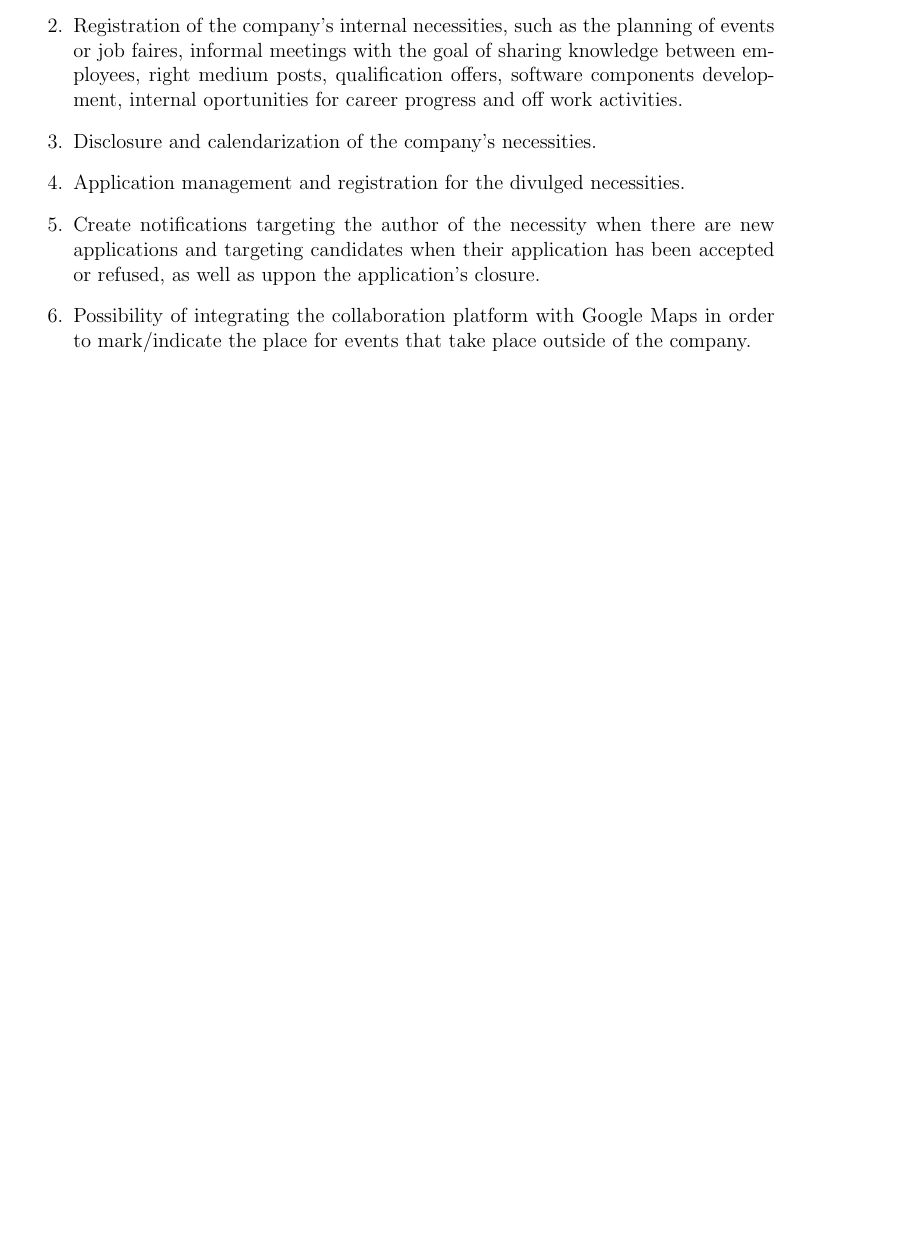
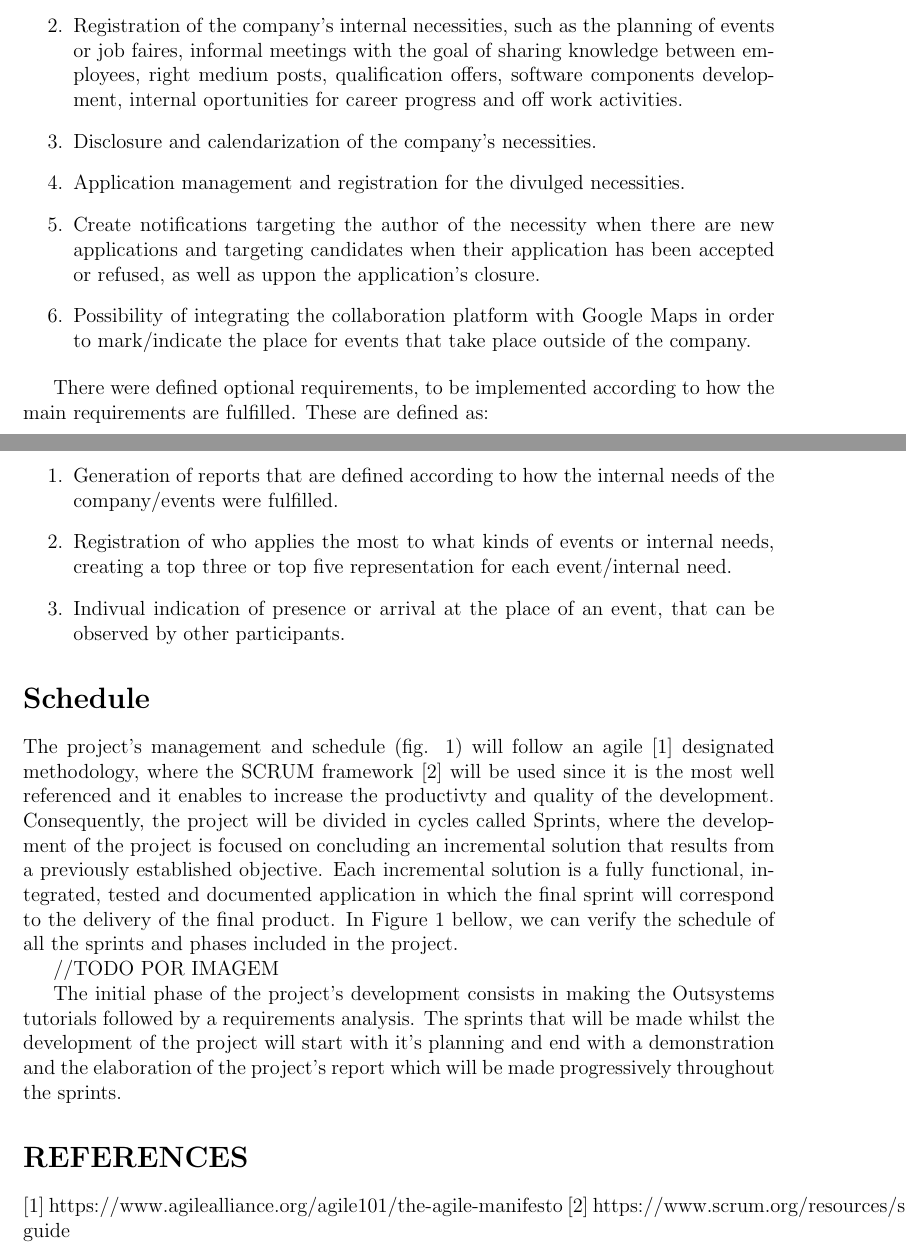
Before and after one commit to PedrcSantos/PS, a LaTeX document (relatorio/Introduction.tex): part of page 2 of 2 before the commit and two parts of pages 2 and 3 of 3 after it, the two joined at a grey line, cut so that both start at the same text, the shorter picture padded with empty space. Compiled offline with pdfLaTeX.

Commit message:
schedule and optional requirements done

```diff
--- a/relatorio/Introduction.tex
+++ b/relatorio/Introduction.tex
@@ -90,4 +90,33 @@ In order to create a fully functional, eficient and trustworthy reactive web app
 \item Possibility of integrating the collaboration platform with Google Maps in order to mark/indicate the place for events that take place outside of the company.
 \end{enumerate}
 
+There were defined optional requirements, to be implemented according to how the main requirements are fulfilled. These are defined as:
+
+\begin{enumerate}
+\item Generation of reports that are defined according to how the internal needs of the company/events were fulfilled.
+\item Registration of who applies the most to what kinds of events or internal needs, creating a top three or top five representation for each event/internal need.
+\item Indivual indication of presence or arrival at the place of an event, that can be observed by other participants.
+\end{enumerate}
+
+\section*{Schedule}
+
+The project's management and schedule (fig. 1) will follow an agile [1] designated methodology, where the SCRUM framework [2] will be used since it is the most well referenced and it enables to increase the productivty and quality of the development. Consequently, the project will be divided in cycles called Sprints, where the development of the project is focused on concluding an incremental solution that results from a previously established objective. Each incremental solution  is a fully functional, integrated, tested and documented application in which the final sprint will correspond to the delivery of the final product. In Figure 1 bellow, we can verify the schedule of all the sprints and phases included in the project.
+
+
+//TODO POR IMAGEM
+
+The initial phase of the project's development consists in making the Outsystems tutorials followed by a requirements analysis. The sprints that will be made whilst the development of the project will start with it's planning and end with a demonstration and the elaboration of the project's report which will be made progressively throughout the sprints.
+
+\section*{REFERENCES}
+
+[1] https://www.agilealliance.org/agile101/the-agile-manifesto
+[2] https://www.scrum.org/resources/scrum-guide
+
+
+
+
+
+
+
+
 \end{document}
```
Also changed, not shown: relatorio/Introduction.pdf.
